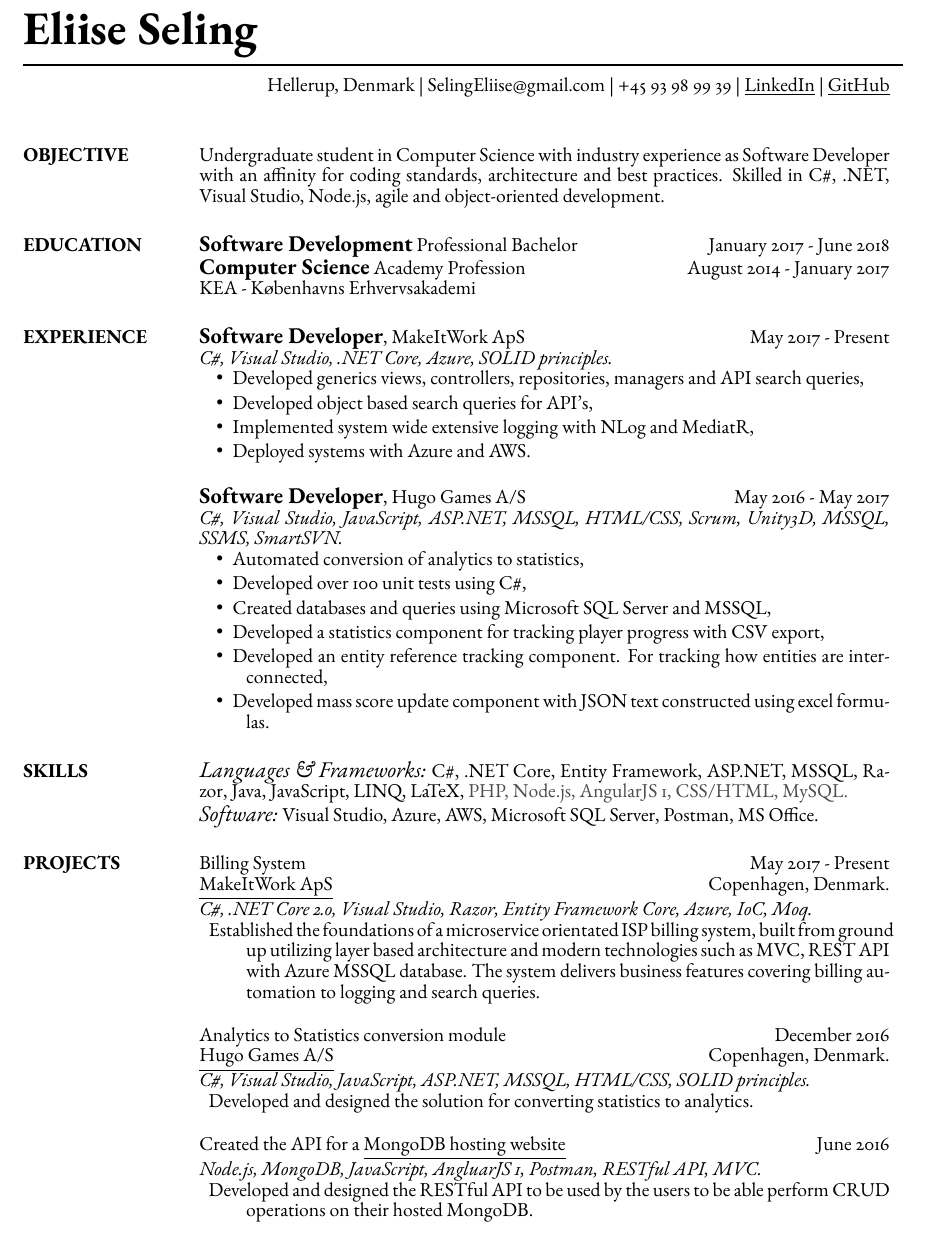
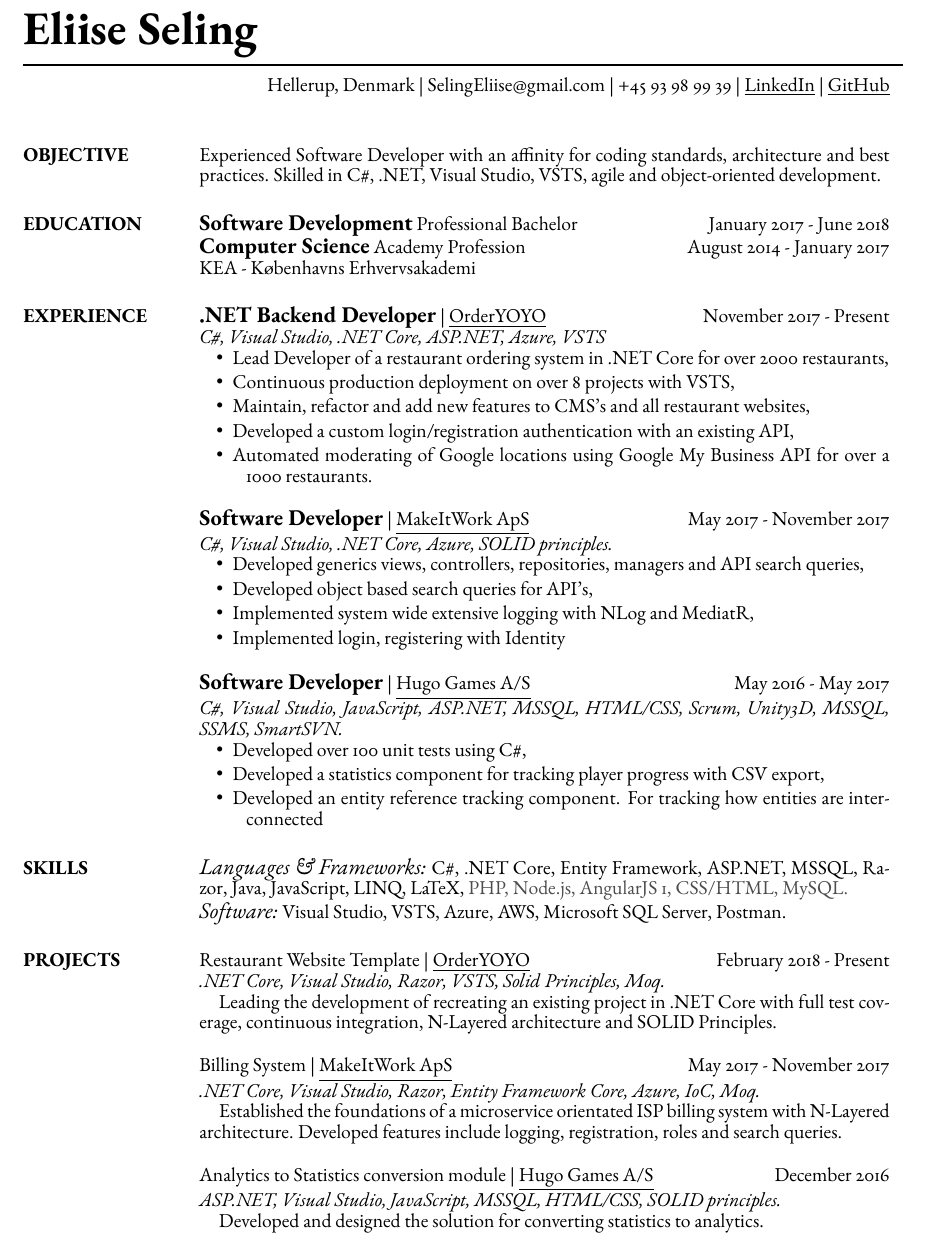
Before and after one commit to EliiseS/LatexResume, a LaTeX CV (EliiseSeling.tex): part of the page, cut so that both start at the same text. Compiled offline with pdfLaTeX.

Commit message:
Update resume

```diff
--- a/EliiseSeling.tex
+++ b/EliiseSeling.tex
@@ -60,8 +60,8 @@
 
  \section{OBJECTIVE}
 
-Undergraduate student in Computer Science with industry experience as Software Developer with an affinity for coding standards,
-architecture and best practices. Skilled in C\#, .NET, Visual Studio, Node.js, agile and object-oriented development.
+Experienced Software Developer with an affinity for coding standards,
+architecture and best practices. Skilled in C\#, .NET, Visual Studio, VSTS, agile and object-oriented development.
 
 %NodeJS, RESTful APIs, MongoDB, user and software testing.
 %C\#, ASP.NET, Visual Studio, agile and object-oriented development.
@@ -84,24 +84,31 @@ KEA - Københavns Erhvervsakademi
 
 \section{EXPERIENCE}
 
-{\emphasize Software Developer}, MakeItWork ApS  \hfill May 2017 - Present  \\
+{\emphasize .NET Backend Developer} | \href{https://orderyoyo.com/}{\underline{OrderYOYO}}    \hfill November 2017 - Present  \\
+{\it C\#, Visual Studio, .NET Core, ASP.NET, Azure, VSTS} %\vspace{3pt} %Custom line space
+\begin{itemize} \setlength{\itemindent}{-0.1in}\itemsep 0pt % Reduce space between items
+\item Lead Developer of a restaurant ordering system in .NET Core for over 2000 restaurants,
+\item Continuous production deployment on over 8 projects with VSTS,
+\item Maintain, refactor and add new features to CMS's and all restaurant websites,
+\item Developed a custom login/registration authentication with an existing API,
+\item Automated moderating of Google locations using Google My Business API for over a 1000 restaurants.
+\end{itemize}
+
+{\emphasize Software Developer} | \href{http://www.makeitwork.dk}{\underline{MakeItWork ApS}}  \hfill May 2017 - November 2017  \\
 {\it C\#, Visual Studio, .NET Core, Azure, SOLID principles. } %\vspace{3pt} %Custom line space
 \begin{itemize} \setlength{\itemindent}{-0.1in}\itemsep 0pt % Reduce space between items
 \item Developed generics views, controllers, repositories, managers and API search queries,
 \item Developed object based search queries for API's,
 \item Implemented system wide extensive logging with NLog and MediatR,
-\item Deployed systems with Azure and AWS.
+\item Implemented login, registering with Identity
 \end{itemize}
 
-{\emphasize Software Developer}, Hugo Games A/S  \hfill May 2016 - May 2017  \\
+{\emphasize Software Developer} | \href{https://www.hugogames.com}{\underline{Hugo Games A/S}}   \hfill May 2016 - May 2017  \\
 {\it C\#, Visual Studio, JavaScript, ASP.NET, MSSQL, HTML/CSS, Scrum, Unity3D, MSSQL, SSMS, SmartSVN.} %\vspace{3pt} %Custom line space
 \begin{itemize} \setlength{\itemindent}{-0.1in}\itemsep 0pt % Reduce space between items
-\item Automated conversion of analytics to statistics,
 \item Developed over 100 unit tests using C\#,
-\item Created databases and queries using Microsoft SQL Server and MSSQL,
 \item Developed a statistics component for tracking player progress with CSV export,
-\item Developed an entity reference tracking component. For tracking how entities are interconnected,
-\item Developed mass score update component with JSON text constructed using excel formulas.
+\item Developed an entity reference tracking component. For tracking how entities are interconnected
 \end{itemize}
 
 
@@ -131,31 +138,30 @@ KEA - Københavns Erhvervsakademi
 {\sl\large Languages \& Frameworks:}
 C\#, .NET Core, Entity Framework, ASP.NET, MSSQL, Razor, Java, JavaScript, LINQ, LaTeX,
 {\color{black!70}PHP, Node.js, AngularJS 1, CSS/HTML, MySQL.} \\
-{\sl\large  Software:} Visual Studio, Azure, AWS, Microsoft SQL Server, Postman, MS Office.
+{\sl\large  Software:} Visual Studio, VSTS, Azure, AWS, Microsoft SQL Server, Postman.
 %----------------------------------------------------------------------------------------
 %	PROJECTS
 %----------------------------------------------------------------------------------------
 \section{PROJECTS}
 
-Billing System\hfill May 2017  - Present\\
-\href{http://www.makeitwork.dk}{\underline{MakeItWork ApS}} \hfill Copenhagen, Denmark. \\
-{\it C\#, .NET Core 2.0, Visual Studio, Razor, Entity Framework Core, Azure, IoC, Moq.}
-\begin{description}
-\item Established the foundations of a microservice orientated ISP billing system, built from ground up utilizing layer based architecture and modern technologies such as MVC, REST API with Azure MSSQL database. The system delivers business features covering billing automation to logging and search queries.
-\end{description}
+Restaurant Website Template | \href{https://orderyoyo.com/}{\underline{OrderYOYO}} \hfill February 2018  - Present\\
+{\it .NET Core, Visual Studio, Razor, VSTS, Solid Principles, Moq.} \\
+\tab Leading the development of recreating an existing project in .NET Core with full test coverage, continuous integration, N-Layered architecture and SOLID Principles.
 
-Analytics to Statistics conversion module \hfill December 2016  \\
-\href{https://hugogames.com/}{\underline{Hugo Games A/S}} \hfill Copenhagen, Denmark. \\
-{\it C\#, Visual Studio, JavaScript, ASP.NET, MSSQL, HTML/CSS, SOLID principles.}
-\begin{description}
-\item Developed and designed the solution for converting statistics to analytics.
-\end{description}
+Billing System | \href{http://www.makeitwork.dk}{\underline{MakeItWork ApS}} \hfill May 2017  - November 2017\\
+{\it .NET Core, Visual Studio, Razor, Entity Framework Core, Azure, IoC, Moq.} \\
+\tab Established the foundations of a microservice orientated ISP billing system with N-Layered architecture. Developed features include logging, registration, roles and search queries.
 
-Created the API for a \href{https://Eliise_S@bitbucket.org/Eliise_S/mongodbhosting.git}{\underline{MongoDB hosting website}}\hfill June 2016  \\
-{\it Node.js, MongoDB, JavaScript, AngluarJS 1, Postman, RESTful API, MVC.}
-\begin{description}
-\item Developed and designed the RESTful API to be used by the users to be able perform CRUD operations on their hosted MongoDB.
-\end{description}
+
+Analytics to Statistics conversion module | \href{https://hugogames.com/}{\underline{Hugo Games A/S}} \hfill December 2016  \\
+{\it ASP.NET, Visual Studio, JavaScript,  MSSQL, HTML/CSS, SOLID principles.}  \\
+ \tab Developed and designed the solution for converting statistics to analytics.
+
+% Created the API for a \href{https://Eliise_S@bitbucket.org/Eliise_S/mongodbhosting.git}{\underline{MongoDB hosting website}}\hfill June 2016  \\
+% {\it Node.js, MongoDB, JavaScript, AngluarJS 1, Postman, RESTful API, MVC.}
+% \begin{description}
+% \item Developed and designed the RESTful API to be used by the users to be able perform CRUD operations on their hosted MongoDB.
+% \end{description}
 %----------------------------------------------------------------------------------------
 
 %Constructed \href{https://github.com/EliiseS/V.I.S.}{\underline{V.I.S}}, an inventory management system with an online database\hfill June 2015  \\
```
Also changed, not shown: EliiseSeling.pdf, 1 other file.
